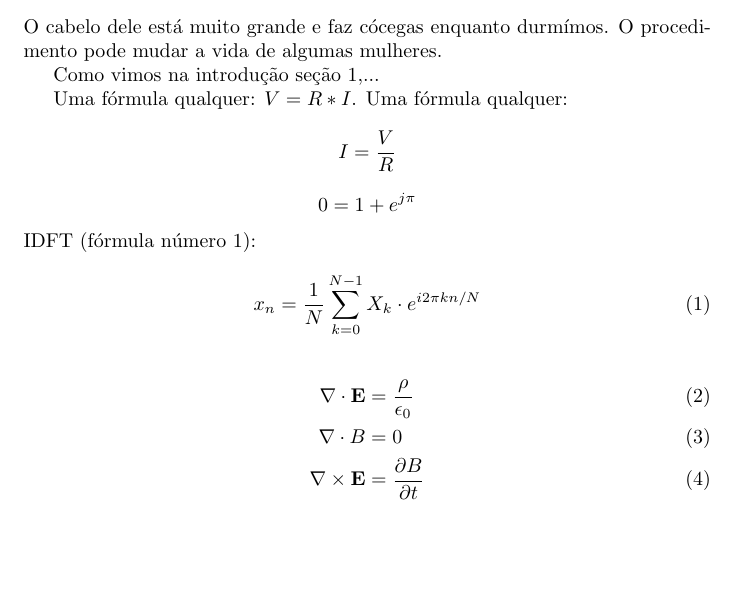
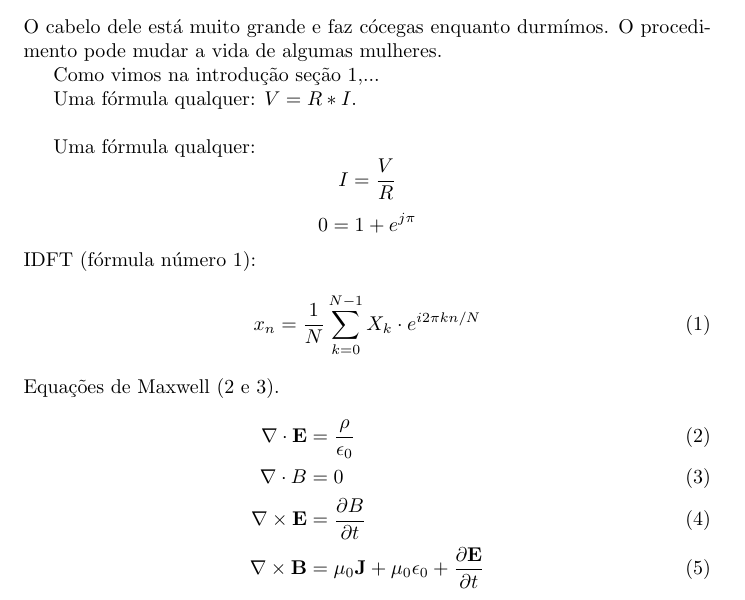
Before and after one commit to jessicasiridakis/Teste, a LaTeX document (teste.tex): part of page 2 of 2, cut so that both start at the same text, the shorter picture padded with empty space. Compiled offline with pdfLaTeX.

Commit message:
Equações de Maxwell e hfill

```diff
--- a/teste.tex
+++ b/teste.tex
@@ -20,6 +20,9 @@ O cabelo dele está muito grande e faz cócegas enquanto durmímos. O procedimen
 Como vimos na introdução {seção \ref{sec:intro}},...
 
 Uma fórmula qualquer: $V = R*I$.
+
+\hfill
+
 Uma fórmula qualquer: $$I = \frac{V}{R}$$
 $$0=1+e^{j\pi}$$
 IDFT (fórmula número \ref{eq:idft}):
@@ -27,11 +30,16 @@ IDFT (fórmula número \ref{eq:idft}):
 \label{eq:idft}
 x_n = \frac{1}{N}\sum_{k = 0}^{N-1} X_k \cdot e^{i2\pi kn/N}
 \end{equation}
-
+Equações de Maxwell (\ref{eq:max1} e \ref{eq:max2}).
 \begin{align}
+\label{eq:max1}
 \nabla \cdot \vetor{E} & = \frac{\rho}{\epsilon_0} \\
+\label{eq:max2}
 \nabla \cdot B & = 0 \\
-\nabla \times \vetor{E} & = \frac{\partial B}{\partial t}
+\label{eq:max3}
+\nabla \times \vetor{E} & = \frac{\partial B}{\partial t}\\
+\label{eq:max4}
+\nabla \times \vetor{B} & = \mu_0\vetor{J} + \mu_0 \epsilon_0 + \frac{\partial \vetor{E}}{\partial t}
 \end{align}
 
 
```
Also changed, not shown: teste.pdf.
